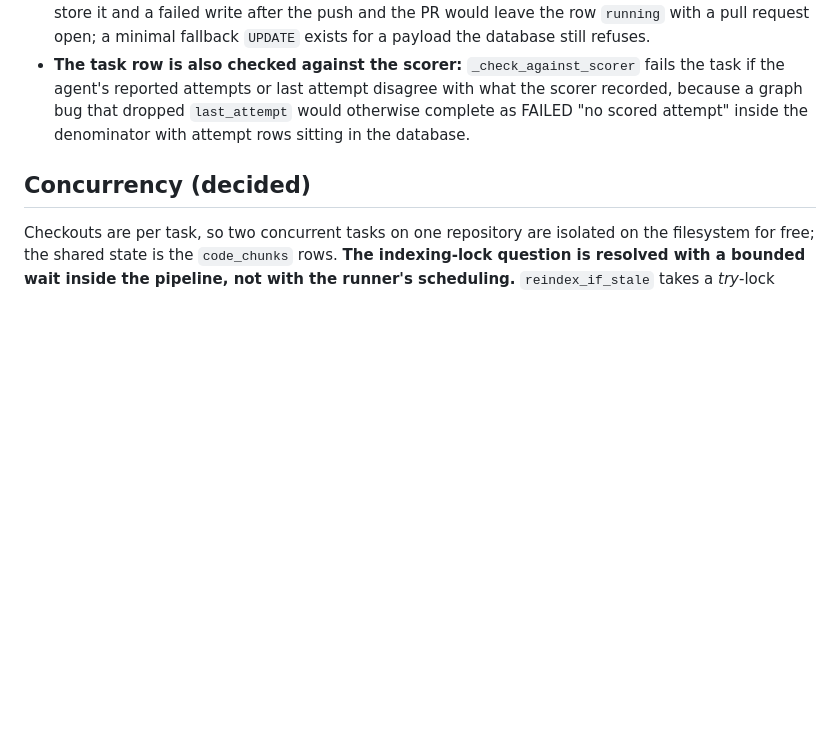
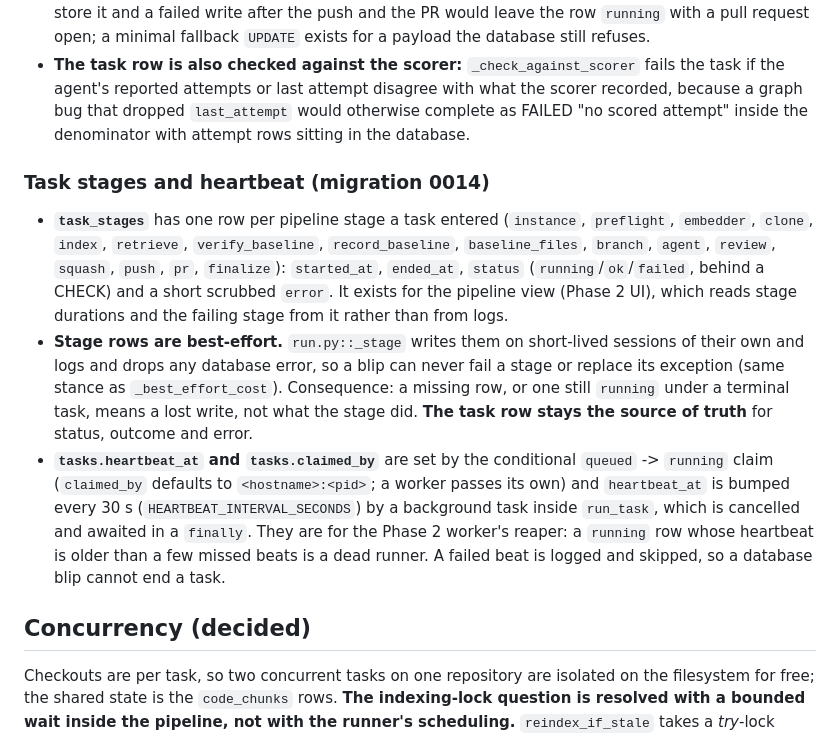
Before and after one commit to repolace/repolace, a Markdown page: CLAUDE.md, the part around the change. Rendered like a GitHub page; blank space fills up the shorter version.

Commit message:
Document task_stages and the heartbeat in CLAUDE.md
Co-Authored-By: Claude Sonnet 5.5 <noreply@anthropic.com>

```diff
--- a/CLAUDE.md
+++ b/CLAUDE.md
@@ -563,6 +563,12 @@ Phase 1's claim is a number, so the harness (`eval/harness/`, the `repolace-eval
 - **The terminal write is conditional on `running`** (`finalize.write_terminal`, one function that takes every column as a required keyword, so a path cannot forget one): a late or duplicate writer finds the row already terminal and changes nothing instead of resurrecting a finished task, which is what Phase 2's at-least-once delivery needs. NUL is replaced before the write, because Postgres cannot store it and a failed write after the push and the PR would leave the row `running` with a pull request open; a minimal fallback `UPDATE` exists for a payload the database still refuses.
 - **The task row is also checked against the scorer:** `_check_against_scorer` fails the task if the agent's reported attempts or last attempt disagree with what the scorer recorded, because a graph bug that dropped `last_attempt` would otherwise complete as FAILED "no scored attempt" inside the denominator with attempt rows sitting in the database.
 
+### Task stages and heartbeat (migration 0014)
+
+- **`task_stages`** has one row per pipeline stage a task entered (`instance`, `preflight`, `embedder`, `clone`, `index`, `retrieve`, `verify_baseline`, `record_baseline`, `baseline_files`, `branch`, `agent`, `review`, `squash`, `push`, `pr`, `finalize`): `started_at`, `ended_at`, `status` (`running`/`ok`/`failed`, behind a CHECK) and a short scrubbed `error`. It exists for the pipeline view (Phase 2 UI), which reads stage durations and the failing stage from it rather than from logs.
+- **Stage rows are best-effort.** `run.py::_stage` writes them on short-lived sessions of their own and logs and drops any database error, so a blip can never fail a stage or replace its exception (same stance as `_best_effort_cost`). Consequence: a missing row, or one still `running` under a terminal task, means a lost write, not what the stage did. **The task row stays the source of truth** for status, outcome and error.
+- **`tasks.heartbeat_at` and `tasks.claimed_by`** are set by the conditional `queued` -> `running` claim (`claimed_by` defaults to `<hostname>:<pid>`; a worker passes its own) and `heartbeat_at` is bumped every 30 s (`HEARTBEAT_INTERVAL_SECONDS`) by a background task inside `run_task`, which is cancelled and awaited in a `finally`. They are for the Phase 2 worker's reaper: a `running` row whose heartbeat is older than a few missed beats is a dead runner. A failed beat is logged and skipped, so a database blip cannot end a task.
+
 ## Concurrency (decided)
 
 Checkouts are per task, so two concurrent tasks on one repository are isolated on the filesystem for free; the shared state is the `code_chunks` rows. **The indexing-lock question is resolved with a bounded wait inside the pipeline, not with the runner's scheduling.** `reindex_if_stale` takes a *try*-lock (`pg_try_advisory_xact_lock`), so a second task on one repository is refused at once with `RepoIndexInProgress`, and that is the *normal* case for a benchmark (three runs of one instance). `_index` in `run.py` retries in 10 s steps up to a 20 min cap and then fails the stage with a message saying so; when the wait ends the index is normally current, so the task's own pass finds nothing to do. **A session must not be reused across `reindex_if_stale` calls:** the function owns its transaction (it commits, and rolls back on failure, because the lock is transaction-scoped), and `rollback()` expires every loaded ORM instance, so touching an attribute afterwards raises `MissingGreenlet` outside the greenlet; `_index` opens a fresh session per attempt. **Product limit, recorded, not fixed:** the index is per repository, not per commit (`registered_repos.indexed_commit_sha` is a single value), so two concurrent tasks on *different branches of one repository* see each other's index, which at best costs reindexing and at worst retrieves chunks from the other branch. Benchmark repositories have one branch (`main`), which is why it does not bite there.
```
